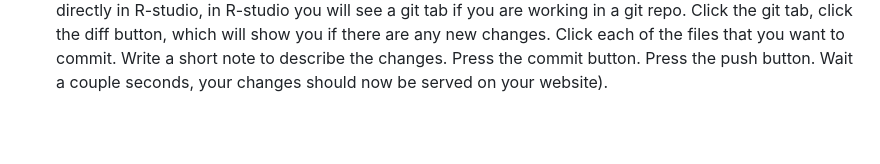
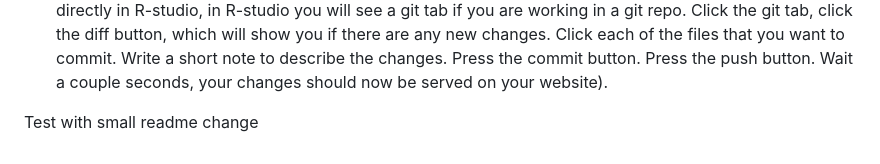
Before and after one commit to TUHHStartupEngineers-Classroom/ss24-bdml-lukas2311, a Markdown page: README.md, the part around the change. Rendered like a GitHub page; blank space fills up the shorter version.

Commit message:
first readmy file edit tests

```diff
--- a/README.md
+++ b/README.md
@@ -47,3 +47,5 @@ Every github repository has the capability of serving html files (web page files
 5. Edit the .qmd files in R-studio
 6. Recompile website (render website when index.qmd is loaded), or knit individual .qmd files
 7. Send your changes back to the online github repository (note this can be done in github desktop, or directly in R-studio, in R-studio you will see a git tab if you are working in a git repo. Click the git tab, click the diff button, which will show you if there are any new changes. Click each of the files that you want to commit. Write a short note to describe the changes. Press the commit button. Press the push button. Wait a couple seconds, your changes should now be served on your website).
+
+Test with small readme change
```
